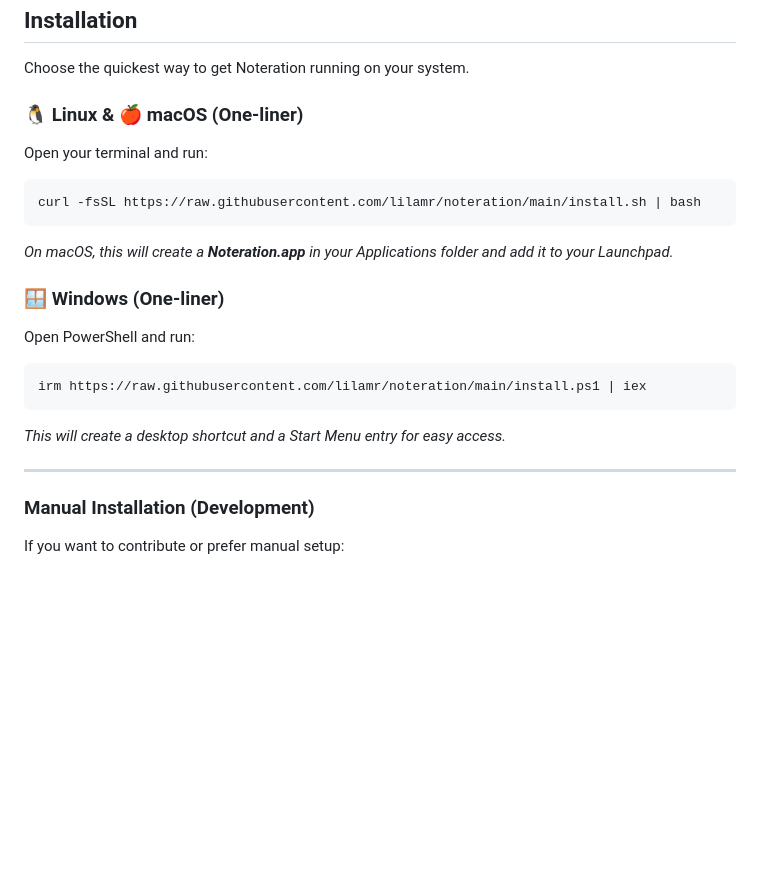
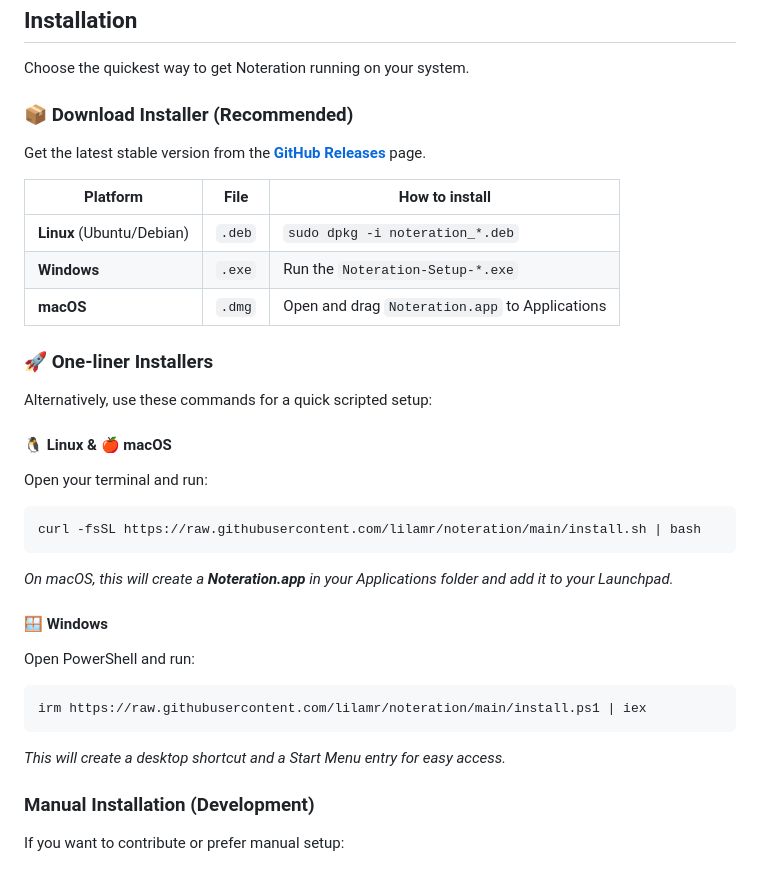
Before and after one commit to lilamr/noteration, a Markdown page: README.md, the part around one of its changes. Rendered like a GitHub page; blank space fills up the shorter version.

````diff
--- a/README.md
+++ b/README.md
@@ -59,7 +59,21 @@ noteration/
 
 Choose the quickest way to get Noteration running on your system.
 
-### 🐧 Linux & 🍎 macOS (One-liner)
+### 📦 Download Installer (Recommended)
+
+Get the latest stable version from the [**GitHub Releases**](https://github.com/lilamr/noteration/releases/latest) page.
+
+| Platform | File | How to install |
+|---|---|---|
+| **Linux** (Ubuntu/Debian) | `.deb` | `sudo dpkg -i noteration_*.deb` |
+| **Windows** | `.exe` | Run the `Noteration-Setup-*.exe` |
+| **macOS** | `.dmg` | Open and drag `Noteration.app` to Applications |
+
+### 🚀 One-liner Installers
+
+Alternatively, use these commands for a quick scripted setup:
+
+#### 🐧 Linux & 🍎 macOS
 
 Open your terminal and run:
 ```bash
@@ -67,15 +81,13 @@ curl -fsSL https://raw.githubusercontent.com/lilamr/noteration/main/install.sh |
 ```
 *On macOS, this will create a **Noteration.app** in your Applications folder and add it to your Launchpad.*
 
-### 🪟 Windows (One-liner)
+#### 🪟 Windows
 
 Open PowerShell and run:
 ```powershell
 irm https://raw.githubusercontent.com/lilamr/noteration/main/install.ps1 | iex
 ```
 *This will create a desktop shortcut and a Start Menu entry for easy access.*
-
----
 
 ### Manual Installation (Development)
 
````
Also changed, not shown: other parts of README.md (+14 -11 lines).
